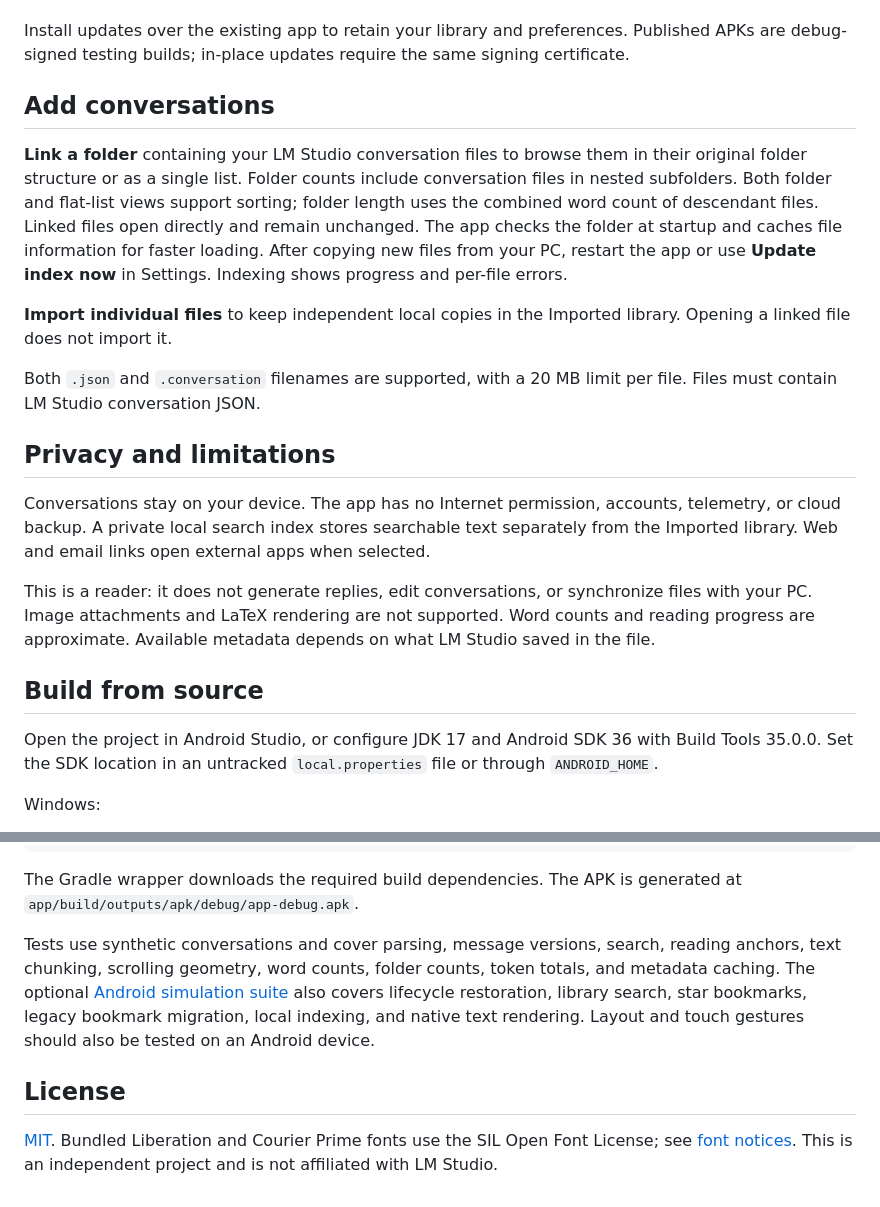
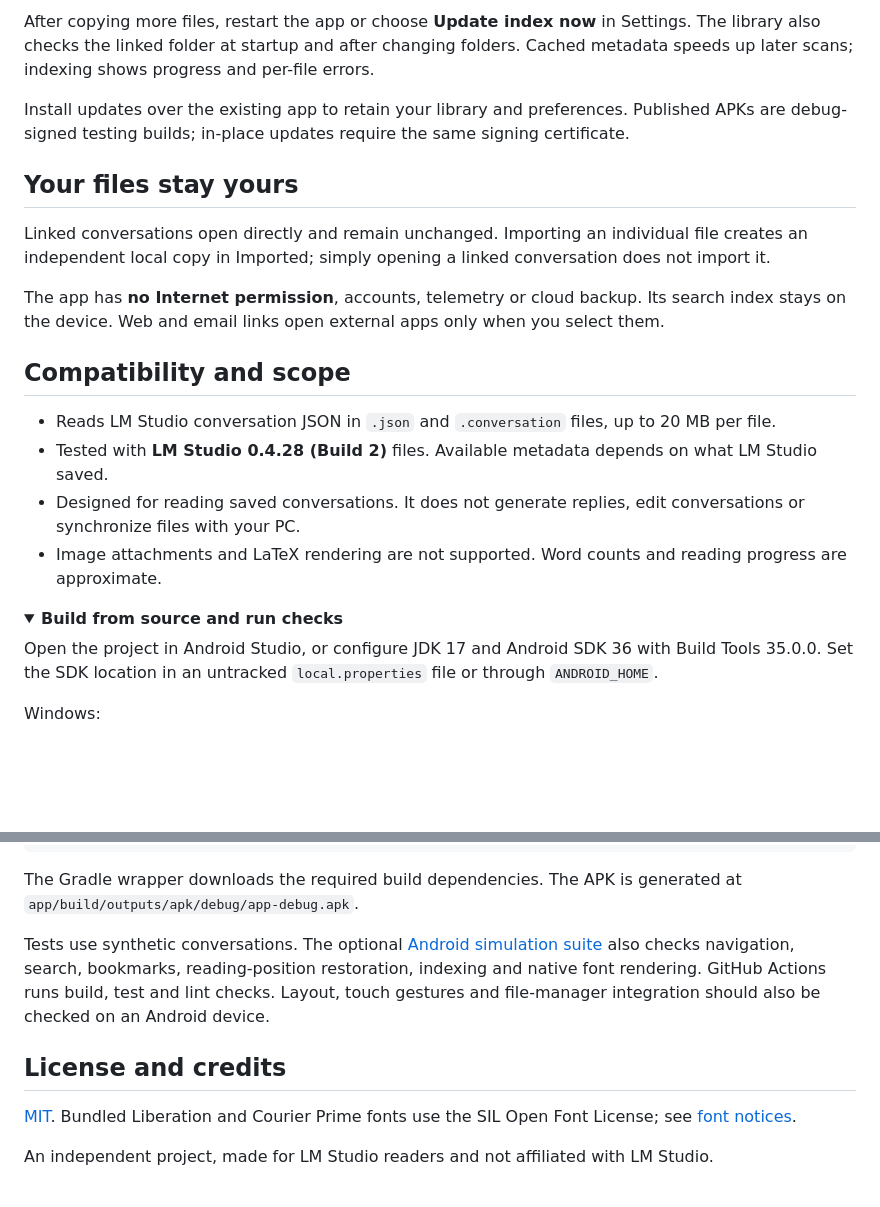
Before and after one commit to jen9czech/lm-studio-conversation-reader, a Markdown page: README.md, 2 parts joined by grey strips. Drawn GitHub-style; folded sections open; blank space fills up the shorter version.

```diff
--- a/README.md
+++ b/README.md
@@ -19,21 +45,22 @@ Download the APK from [Releases](https://github.com/jen9czech/lm-studio-conversa
+After copying more files, restart the app or choose **Update index now** in Settings. The library also checks the linked folder at startup and after changing folders. Cached metadata speeds up later scans; indexing shows progress and per-file errors.
 
 Install updates over the existing app to retain your library and preferences. Published APKs are debug-signed testing builds; in-place updates require the same signing certificate.
 
-## Add conversations
+## Your files stay yours
 
-**Link a folder** containing your LM Studio conversation files to browse them in their original folder structure or as a single list. Folder counts include conversation files in nested subfolders. Both folder and flat-list views support sorting; folder length uses the combined word count of descendant files. Linked files open directly and remain unchanged. The app checks the folder at startup and caches file information for faster loading. After copying new files from your PC, restart the app or use **Update index now** in Settings. Indexing shows progress and per-file errors.
+Linked conversations open directly and remain unchanged. Importing an individual file creates an independent local copy in Imported; simply opening a linked conversation does not import it.
 
-**Import individual files** to keep independent local copies in the Imported library. Opening a linked file does not import it.
+The app has **no Internet permission**, accounts, telemetry or cloud backup. Its search index stays on the device. Web and email links open external apps only when you select them.
 
-Both `.json` and `.conversation` filenames are supported, with a 20 MB limit per file. Files must contain LM Studio conversation JSON.
+## Compatibility and scope
 
-## Privacy and limitations
+- Reads LM Studio conversation JSON in `.json` and `.conversation` files, up to 20 MB per file.
+- Tested with **LM Studio 0.4.28 (Build 2)** files. Available metadata depends on what LM Studio saved.
+- Designed for reading saved conversations. It does not generate replies, edit conversations or synchronize files with your PC.
+- Image attachments and LaTeX rendering are not supported. Word counts and reading progress are approximate.
 
-Conversations stay on your device. The app has no Internet permission, accounts, telemetry, or cloud backup. A private local search index stores searchable text separately from the Imported library. Web and email links open external apps when selected.
-
-This is a reader: it does not generate replies, edit conversations, or synchronize files with your PC. Image attachments and LaTeX rendering are not supported. Word counts and reading progress are approximate. Available metadata depends on what LM Studio saved in the file.
-
-## Build from source
+<details>
+<summary><strong>Build from source and run checks</strong></summary>
 
 Open the project in Android Studio, or configure JDK 17 and Android SDK 36 with Build Tools 35.0.0. Set the SDK location in an untracked `local.properties` file or through `ANDROID_HOME`.
 
@@ -51,8 +78,12 @@ sh gradlew assembleDebug testDebugUnitTest lintDebug
 
 The Gradle wrapper downloads the required build dependencies. The APK is generated at `app/build/outputs/apk/debug/app-debug.apk`.
 
-Tests use synthetic conversations and cover parsing, message versions, search, reading anchors, text chunking, scrolling geometry, word counts, folder counts, token totals, and metadata caching. The optional [Android simulation suite](audit/README.md) also covers lifecycle restoration, library search, star bookmarks, legacy bookmark migration, local indexing, and native text rendering. Layout and touch gestures should also be tested on an Android device.
+Tests use synthetic conversations. The optional [Android simulation suite](audit/README.md) also checks navigation, search, bookmarks, reading-position restoration, indexing and native font rendering. GitHub Actions runs build, test and lint checks. Layout, touch gestures and file-manager integration should also be checked on an Android device.
 
-## License
+</details>
 
-[MIT](LICENSE). Bundled Liberation and Courier Prime fonts use the SIL Open Font License; see [font notices](THIRD_PARTY_NOTICES.md). This is an independent project and is not affiliated with LM Studio.
+## License and credits
+
+[MIT](LICENSE). Bundled Liberation and Courier Prime fonts use the SIL Open Font License; see [font notices](THIRD_PARTY_NOTICES.md).
+
+An independent project, made for LM Studio readers and not affiliated with LM Studio.
```
Also changed, not shown: other parts of README.md (+38 -12 lines), audit/README.md (+2 -2 lines), audit/VERIFICATION-0.8.3.md (+7 -6 lines), docs/screenshots/library.png (added), docs/screenshots/reading.png (added), docs/screenshots/settings.png (added), 5 other files.
